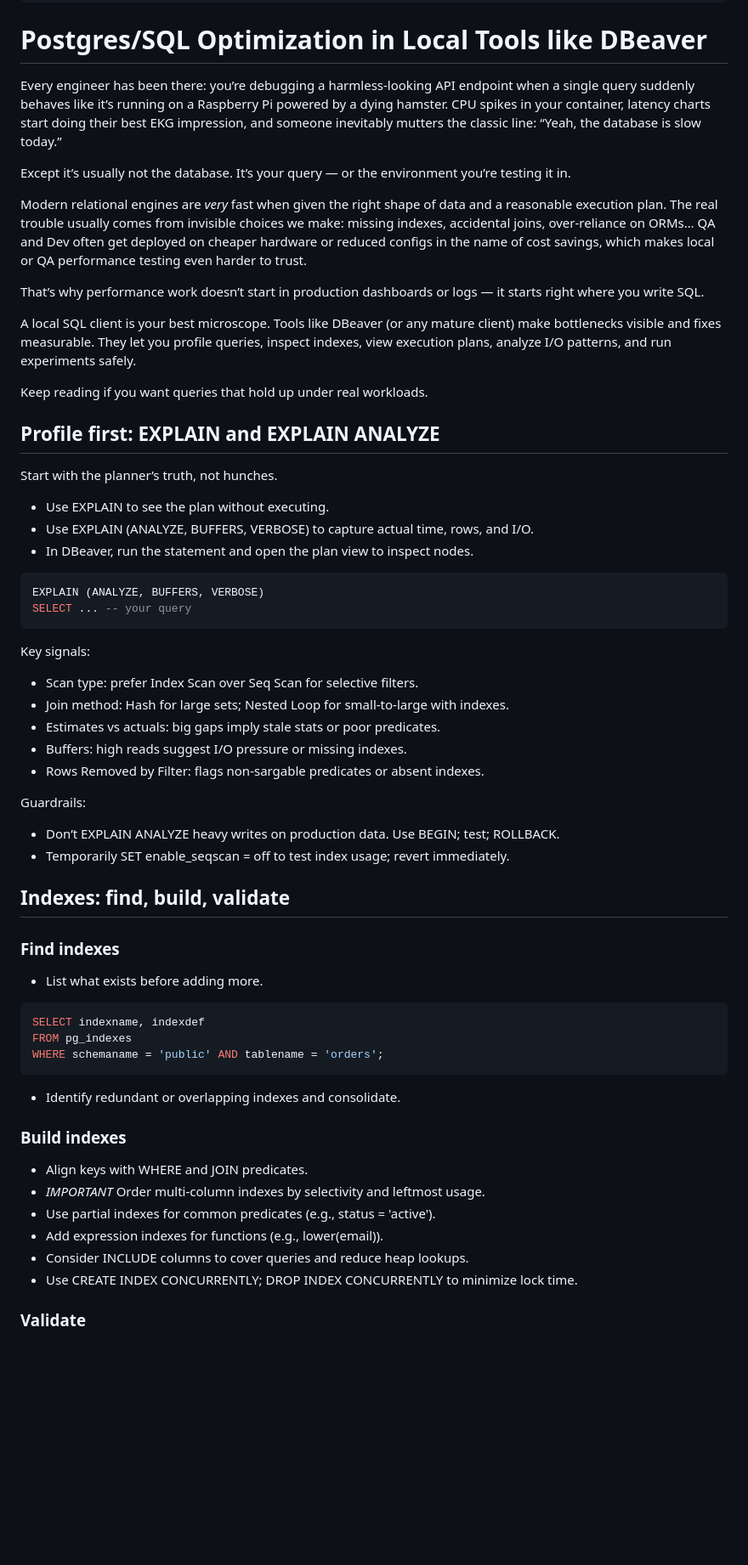
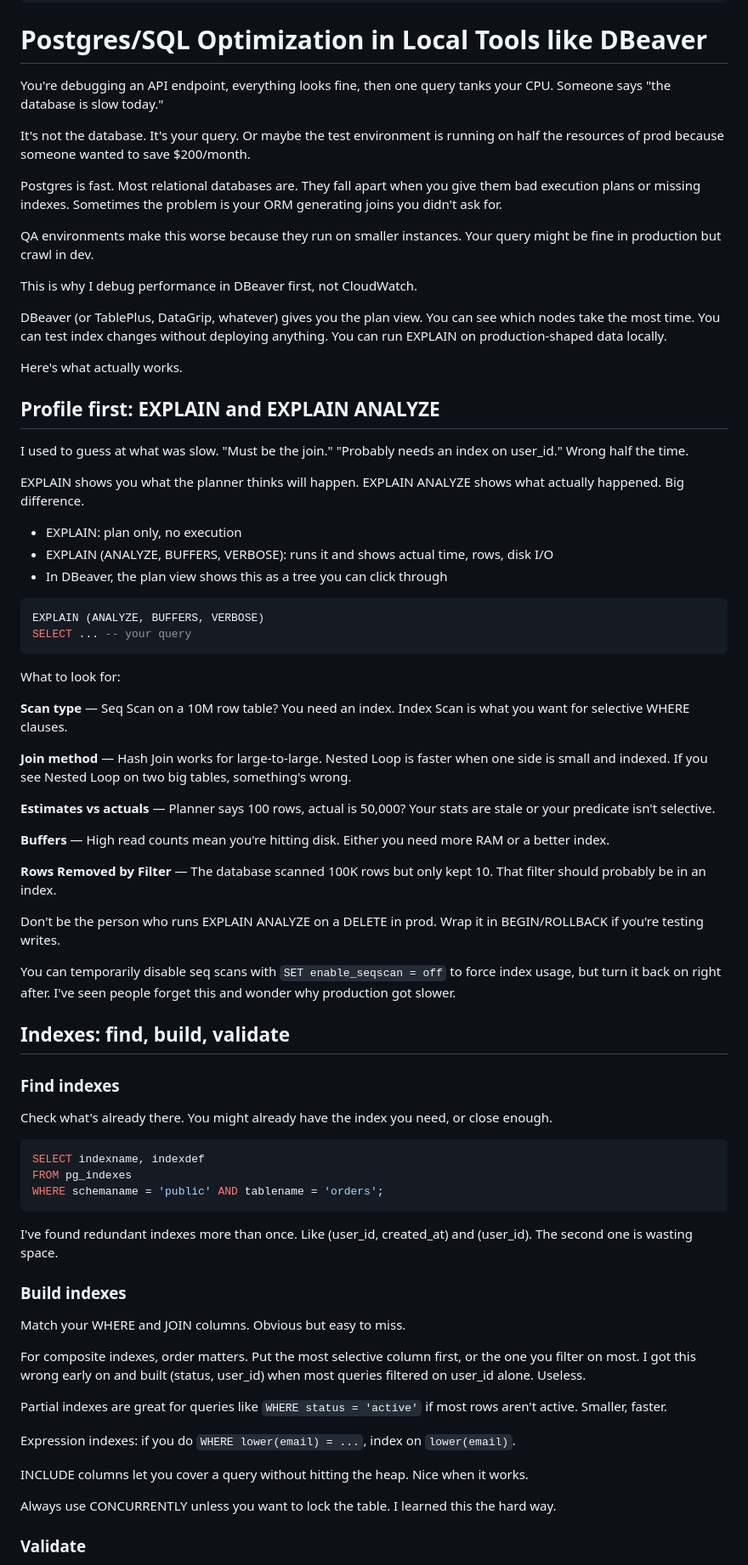
Before and after one commit to cwilkins507/my-portfolio, a Markdown page: src/articles/SQL-Optimization.md, the part around one of its changes. Shown at 85% size. Rendered like a GitHub page; blank space fills up the shorter version.

Commit message:
rewrite sql optimization

````diff
--- a/src/articles/SQL-Optimization.md
+++ b/src/articles/SQL-Optimization.md
@@ -6,47 +6,56 @@ excerpt: "Use DBeaver to run EXPLAIN/ANALYZE, find index gaps, apply VACUUM wise
 ---
 # Postgres/SQL Optimization in Local Tools like DBeaver
 
-Every engineer has been there: you’re debugging a harmless-looking API endpoint when a single query suddenly behaves like it’s running on a Raspberry Pi powered by a dying hamster. CPU spikes in your container, latency charts start doing their best EKG impression, and someone inevitably mutters the classic line: “Yeah, the database is slow today.”
+You're debugging an API endpoint, everything looks fine, then one query tanks your CPU. Someone says "the database is slow today."
 
-Except it’s usually not the database. It’s your query — or the environment you’re testing it in.
+It's not the database. It's your query. Or maybe the test environment is running on half the resources of prod because someone wanted to save $200/month.
 
-Modern relational engines are *very* fast when given the right shape of data and a reasonable execution plan. The real trouble usually comes from invisible choices we make: missing indexes, accidental joins, over-reliance on ORMs… QA and Dev often get deployed on cheaper hardware or reduced configs in the name of cost savings, which makes local or QA performance testing even harder to trust.
+Postgres is fast. Most relational databases are. They fall apart when you give them bad execution plans or missing indexes. Sometimes the problem is your ORM generating joins you didn't ask for.
 
-That’s why performance work doesn’t start in production dashboards or logs — it starts right where you write SQL.
+QA environments make this worse because they run on smaller instances. Your query might be fine in production but crawl in dev.
 
-A local SQL client is your best microscope. Tools like DBeaver (or any mature client) make bottlenecks visible and fixes measurable. They let you profile queries, inspect indexes, view execution plans, analyze I/O patterns, and run experiments safely.
+This is why I debug performance in DBeaver first, not CloudWatch.
 
-Keep reading if you want queries that hold up under real workloads.
+DBeaver (or TablePlus, DataGrip, whatever) gives you the plan view. You can see which nodes take the most time. You can test index changes without deploying anything. You can run EXPLAIN on production-shaped data locally.
+
+Here's what actually works.
 
 ## Profile first: EXPLAIN and EXPLAIN ANALYZE
 
-Start with the planner’s truth, not hunches.
+I used to guess at what was slow. "Must be the join." "Probably needs an index on user_id." Wrong half the time.
 
-- Use EXPLAIN to see the plan without executing.
-- Use EXPLAIN (ANALYZE, BUFFERS, VERBOSE) to capture actual time, rows, and I/O.
-- In DBeaver, run the statement and open the plan view to inspect nodes.
+EXPLAIN shows you what the planner thinks will happen. EXPLAIN ANALYZE shows what actually happened. Big difference.
+
+- EXPLAIN: plan only, no execution
+- EXPLAIN (ANALYZE, BUFFERS, VERBOSE): runs it and shows actual time, rows, disk I/O
+- In DBeaver, the plan view shows this as a tree you can click through
 
 ```sql
 EXPLAIN (ANALYZE, BUFFERS, VERBOSE)
 SELECT ... -- your query
 ```
 
-Key signals:
-- Scan type: prefer Index Scan over Seq Scan for selective filters.
-- Join method: Hash for large sets; Nested Loop for small-to-large with indexes.
-- Estimates vs actuals: big gaps imply stale stats or poor predicates.
-- Buffers: high reads suggest I/O pressure or missing indexes.
-- Rows Removed by Filter: flags non-sargable predicates or absent indexes.
+What to look for:
 
-Guardrails:
-- Don’t EXPLAIN ANALYZE heavy writes on production data. Use BEGIN; test; ROLLBACK.
-- Temporarily SET enable_seqscan = off to test index usage; revert immediately.
+**Scan type** — Seq Scan on a 10M row table? You need an index. Index Scan is what you want for selective WHERE clauses.
+
+**Join method** — Hash Join works for large-to-large. Nested Loop is faster when one side is small and indexed. If you see Nested Loop on two big tables, something's wrong.
+
+**Estimates vs actuals** — Planner says 100 rows, actual is 50,000? Your stats are stale or your predicate isn't selective.
+
+**Buffers** — High read counts mean you're hitting disk. Either you need more RAM or a better index.
+
+**Rows Removed by Filter** — The database scanned 100K rows but only kept 10. That filter should probably be in an index.
+
+Don't be the person who runs EXPLAIN ANALYZE on a DELETE in prod. Wrap it in BEGIN/ROLLBACK if you're testing writes.
+
+You can temporarily disable seq scans with `SET enable_seqscan = off` to force index usage, but turn it back on right after. I've seen people forget this and wonder why production got slower.
 
 ## Indexes: find, build, validate
 
 ### Find indexes
 
-- List what exists before adding more.
+Check what's already there. You might already have the index you need, or close enough.
 
 ```sql
 SELECT indexname, indexdef
@@ -54,16 +63,21 @@ FROM pg_indexes
 WHERE schemaname = 'public' AND tablename = 'orders';
 ```
 
-- Identify redundant or overlapping indexes and consolidate.
+I've found redundant indexes more than once. Like (user_id, created_at) and (user_id). The second one is wasting space.
 
 ### Build indexes
 
-- Align keys with WHERE and JOIN predicates.
-- *IMPORTANT* Order multi-column indexes by selectivity and leftmost usage.
-- Use partial indexes for common predicates (e.g., status = 'active').
-- Add expression indexes for functions (e.g., lower(email)).
-- Consider INCLUDE columns to cover queries and reduce heap lookups.
-- Use CREATE INDEX CONCURRENTLY; DROP INDEX CONCURRENTLY to minimize lock time.
+Match your WHERE and JOIN columns. Obvious but easy to miss.
+
+For composite indexes, order matters. Put the most selective column first, or the one you filter on most. I got this wrong early on and built (status, user_id) when most queries filtered on user_id alone. Useless.
+
+Partial indexes are great for queries like `WHERE status = 'active'` if most rows aren't active. Smaller, faster.
+
+Expression indexes: if you do `WHERE lower(email) = ...`, index on `lower(email)`.
+
+INCLUDE columns let you cover a query without hitting the heap. Nice when it works.
+
+Always use CONCURRENTLY unless you want to lock the table. I learned this the hard way.
 
 ### Validate
 
````
Also changed, not shown: other parts of src/articles/SQL-Optimization.md (+27 -22 lines).
